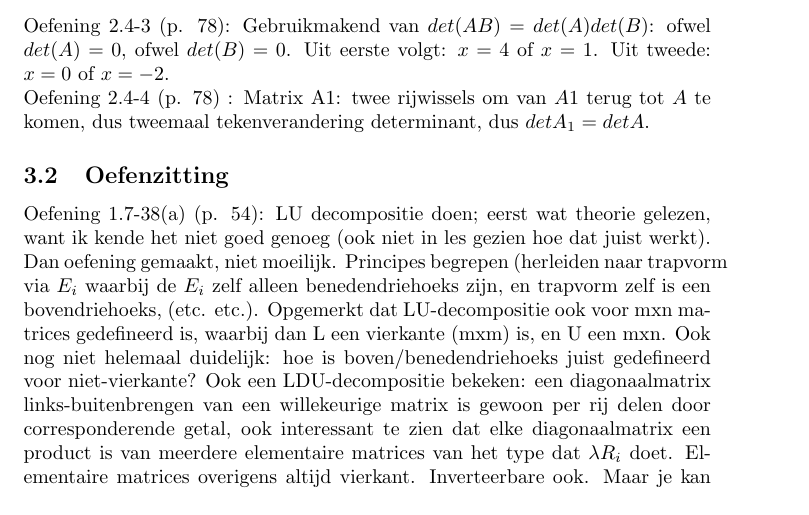
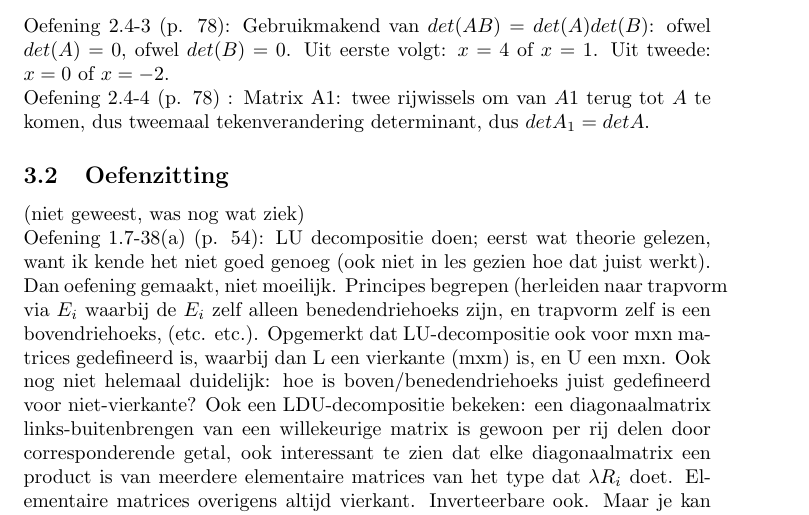
Before and after one commit to rafmeeusen/lineaire_algebra, a LaTeX document (oefenzittingen.tex): part of page 3 of 4, cut so that both start at the same text. Compiled offline with pdfLaTeX.

Commit message:
Updates from Overleaf

```diff
--- a/oefenzittingen.tex
+++ b/oefenzittingen.tex
@@ -104,6 +104,8 @@ Matrix A1: twee rijwissels om van $A1$ terug tot $A$ te komen, dus tweemaal teke
 
 \subsection{Oefenzitting}
 
+(niet geweest, was nog wat ziek)
+
 Oefening 1.7-38(a) (p. 54): LU decompositie doen; eerst wat theorie gelezen, want ik kende het niet goed genoeg (ook niet in les gezien hoe dat juist werkt). Dan oefening gemaakt, niet moeilijk. Principes begrepen (herleiden naar trapvorm via $E_i$ waarbij de $E_i$ zelf alleen benedendriehoeks zijn, en trapvorm zelf is een bovendriehoeks, (etc. etc.). Opgemerkt dat LU-decompositie ook voor mxn matrices gedefineerd is, waarbij dan L een vierkante (mxm) is, en U een mxn. Ook nog niet helemaal duidelijk: hoe is boven/benedendriehoeks juist gedefineerd voor niet-vierkante? Ook een LDU-decompositie bekeken: een diagonaalmatrix links-buitenbrengen van een willekeurige matrix is gewoon per rij delen door corresponderende getal, ook interessant te zien dat elke diagonaalmatrix een product is van meerdere elementaire matrices van het type dat $\lambda R_i$ doet. Elementaire matrices overigens altijd vierkant. Inverteerbare ook. Maar je kan links- of rechts-inverse vinden van een niet-vierkante!
 
 
```
Also changed, not shown: hoorcolleges.tex (renamed from notas_colleges.tex).
